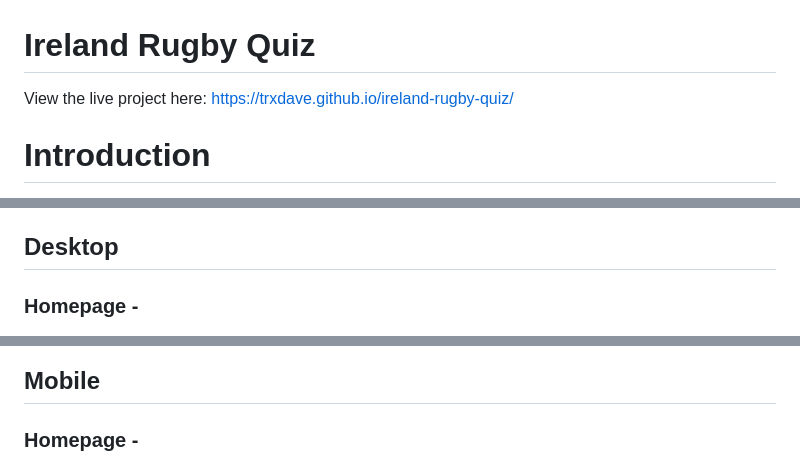
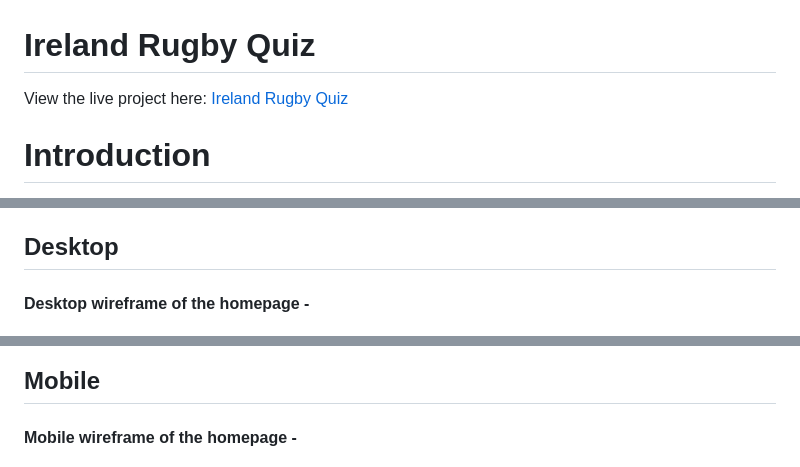
Before and after one commit to trxdave/ireland-rugby-quiz, a Markdown page: README.md, 3 parts joined by grey strips. Rendered like a GitHub page.

```diff
--- a/README.md
+++ b/README.md
@@ -1,6 +1,6 @@
 # Ireland Rugby Quiz
 
-View the live project here: https://trxdave.github.io/ireland-rugby-quiz/
+View the live project here: [Ireland Rugby Quiz](https://trxdave.github.io/ireland-rugby-quiz/)
 
 # Introduction #
 Welcome to the Ireland Rugby Quiz, where your knowledge of Irish rugby will be put to the test! This quiz is designed to challenge your understanding of Ireland's rich rugby history, legendary players, memorable moments, and the intricacies of the sport in the Emerald Isle.
@@ -29,7 +29,7 @@ Before starting to code the game, I used Balsamic to create wireframes, which he
 
 ## Desktop ##
 
-### Homepage - ###
+#### Desktop wireframe of the homepage - ####
 
 ![alt text](<documentation/wireframes/index.png>)
 
@@ -47,7 +47,7 @@ Before starting to code the game, I used Balsamic to create wireframes, which he
 
 ## Mobile ##
 
-### Homepage - ###
+#### Mobile wireframe of the homepage - ####
 
 ![alt text](documentation/wireframes/mobile-homepage.png)
 
```
Also changed, not shown: other parts of README.md (+10 -6 lines).
